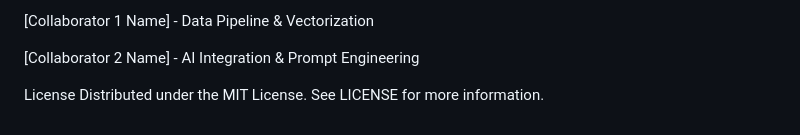
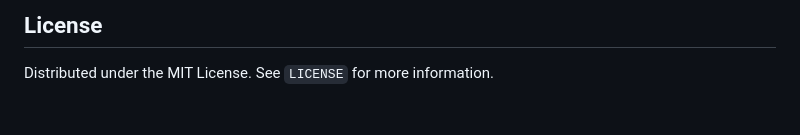
Before and after one commit to ParvePalial/RAG-based-TextBook-Q-A-system, a Markdown page: README.md, the part around one of its changes. Rendered like a GitHub page.

```diff
--- a/README.md
+++ b/README.md
@@ -75,7 +78,3 @@ Contributors
 
-[Collaborator 1 Name] - Data Pipeline & Vectorization
-
-[Collaborator 2 Name] - AI Integration & Prompt Engineering
-
-License
-Distributed under the MIT License. See LICENSE for more information.
+## License
+Distributed under the MIT License. See `LICENSE` for more information.
```
Also changed, not shown: other parts of README.md (+47 -44 lines).
